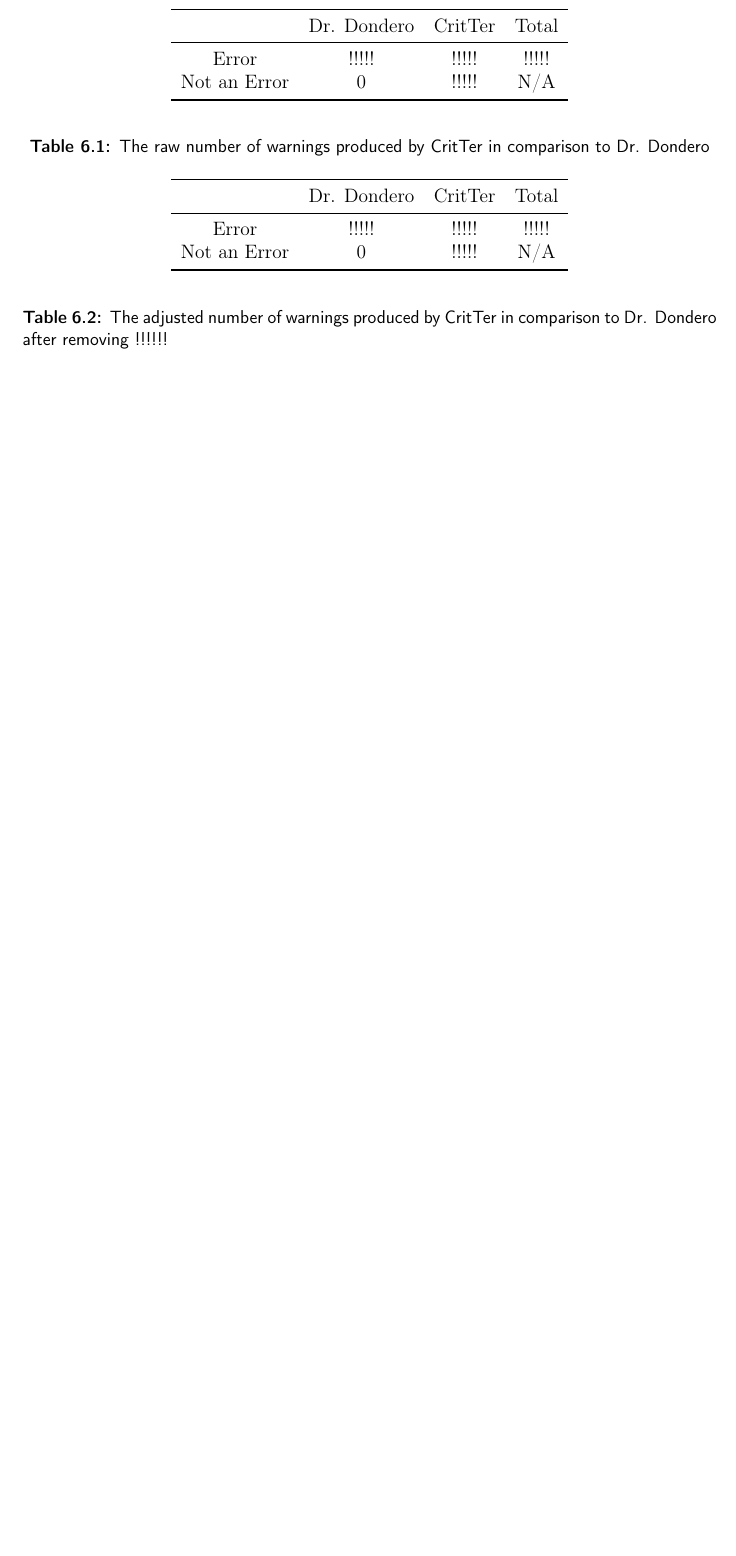
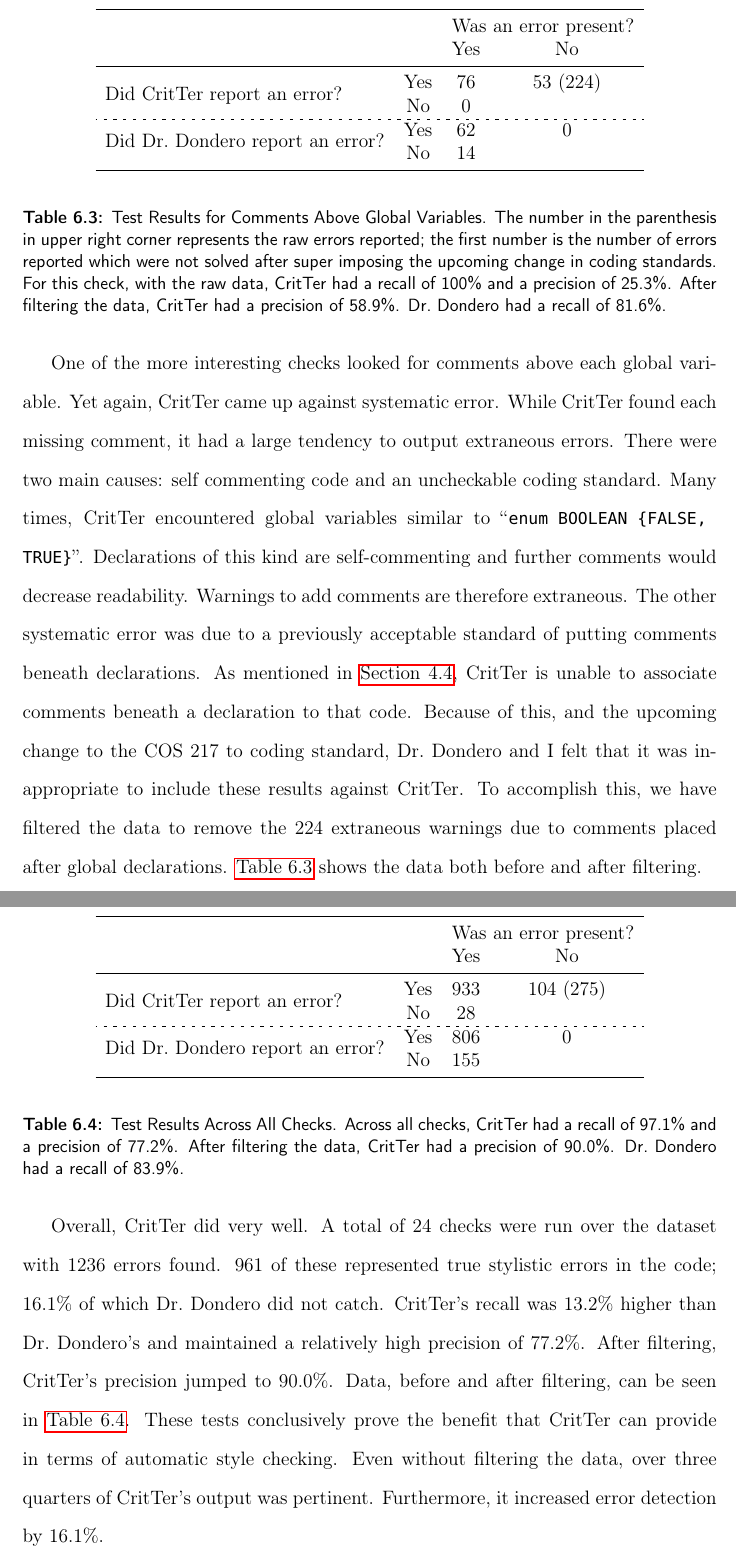
Before and after one commit to esr2/critter, a LaTeX thesis (Thesis.tex): part of page 46 of 58 before the commit and two parts of pages 47 and 48 of 60 after it, the two joined at a grey line, cut at the place of the change, the shorter picture padded with empty space. Compiled offline with pdfLaTeX; a missing font is replaced by an installed copy or a similar font.

Commit message:
added evaluation section

```diff
--- a/Thesis.tex
+++ b/Thesis.tex
@@ -1171,9 +1172,5 @@ from the numbers in \autoref{evalAdjustedNumbers}).
 
 \begin{table}
 \begin{center}
-\begin{tabular}{cccc}
+\begin{tabular}{lccc}
 	\toprule
-	& Dr. Dondero & \programName & Total \\
-	\midrule
-	Error & !!!!! &  !!!!! & !!!!! \\
-	Not an Error & 0 & !!!!! & N\slash A \\
@@ -1180,4 +1183,3 @@ from the numbers in \autoref{evalAdjustedNumbers}).
 	\bottomrule
 \end{tabular}
 \end{center}
-\caption{The raw number of warnings produced by \programName in comparison to Dr. Dondero}
@@ -1187,9 +1197,5 @@ from the numbers in \autoref{evalAdjustedNumbers}).
 
 \begin{table}
 \begin{center}
-\begin{tabular}{cccc}
+\begin{tabular}{lccc}
 	\toprule
-	& Dr. Dondero & \programName & Total \\
-	\midrule
-	Error & !!!!! &  !!!!! & !!!!! \\
-	Not an Error & 0 & !!!!! & N\slash A \\
@@ -1196,14 +1208,74 @@ from the numbers in \autoref{evalAdjustedNumbers}).
 	\bottomrule
 \end{tabular}
 \end{center}
-\caption{The adjusted number of warnings produced by \programName in comparison to Dr. Dondero after removing !!!!!!}
-\label{evalRawNumbers}
+\caption[Test Results for Validating Pointer Parameters]{Test Results for Validating Pointer Parameters.
+For this check, \programName had a recall of 98.2\% and a precision of 82.9\%. \human had a recall of
+66.7\%.}
+\label{resultsValidatePointerParameters}
 \end{table}
 
+One of the more interesting checks looked for comments above each global variable. Yet again,
+\programName came up against systematic error. While \programName found each missing comment, it
+had a large tendency to output extraneous errors. There were two main causes: self commenting code
+and an uncheckable coding standard. Many times, \programName encountered global variables similar
+to ``\lstinline!enum BOOLEAN {FALSE, TRUE}!''. Declarations of this kind are self-commenting and
+further comments would decrease readability. Warnings to add comments are therefore extraneous. The
+other systematic error was due to a previously acceptable standard of putting comments beneath
+declarations. As mentioned in \autoref{writingTheChecks}, \programName is unable to associate
+comments beneath a declaration to that code. Because of this, and the upcoming change to the COS
+217 to coding standard, Dr.\ Dondero and I felt that it was inappropriate to include these results against
+\programName. To accomplish this, we have filtered the data to remove the 224 extraneous warnings
+due to comments placed after global declarations. \autoref{resultsCommentsAboveGlobals} shows the
+data both before and after filtering.
 
+\begin{table}
+\begin{center}
+\begin{tabular}{lccc}
+	\toprule
+	&& \multicolumn{2}{c}{Was an error present?} \\
+	&& Yes & No \\ \midrule
+\multirow{2}{*}{Did \programName report an error?} & Yes & 76 & 53 (224)  \\
+										& No  &  0 & \\ \hdashline[2pt/4pt]
+\multirow{2}{*}{Did \human report an error?} & Yes & 62 & 0 \\
+								     & No  & 14 & \\
+	\bottomrule
+\end{tabular}
+\end{center}
+\caption[Test Results for Comments Above Global Variables]{Test Results for Comments Above Global
+Variables. The number in the parenthesis in upper right corner represents the raw errors reported; the
+first number is the number of errors reported which were not solved after super imposing the upcoming
+change in coding standards. For this check, with the raw data, \programName had a recall of 100\% and
+a precision of 25.3\%. After filtering the data, \programName had a precision of 58.9\%. \human had a
+recall of 81.6\%.}
+\label{resultsCommentsAboveGlobals}
+\end{table}
 
-\vspace{2cm}
- \todoin{Add how \programName performed against Dondero's grading}
+Overall, \programName did very well. A total of 24 checks were run over the dataset with 1236 errors
+found. 961 of these represented true stylistic errors in the code; 16.1\% of which \human did not catch.
+\programName's recall was 13.2\% higher than \human's and maintained a relatively high precision of
+77.2\%. After filtering, \programName's precision jumped to 90.0\%. Data, before and after filtering, can
+be seen in \autoref{resultsAllChecks}. These tests conclusively prove the benefit that \programName can
+provide in terms of automatic style checking. Even without filtering the data, over three quarters of
+\programName's output was pertinent. Furthermore, it increased error detection by 16.1\%.
+
+\begin{table}
+\begin{center}
+\begin{tabular}{lccc}
+	\toprule
+	&& \multicolumn{2}{c}{Was an error present?} \\
+	&& Yes & No \\ \midrule
+\multirow{2}{*}{Did \programName report an error?} & Yes & 933 & 104 (275)  \\
+										& No  &  28 & \\ \hdashline[2pt/4pt]
+\multirow{2}{*}{Did \human report an error?} & Yes & 806 & 0 \\
+								     & No  & 155 & \\
+	\bottomrule
+\end{tabular}
+\end{center}
+\caption[Test Results Across All Checks]{Test Results Across All Checks. Across all checks,
+\programName had a recall of 97.1\% and a precision of 77.2\%. After filtering the data, \programName
+had a precision of 90.0\%. \human had a recall of 83.9\%.}
+\label{resultsAllChecks}
+\end{table}
 
 \appendix
 \appendixpage
```
Also changed, not shown: Thesis.tex (47 more changed lines).
